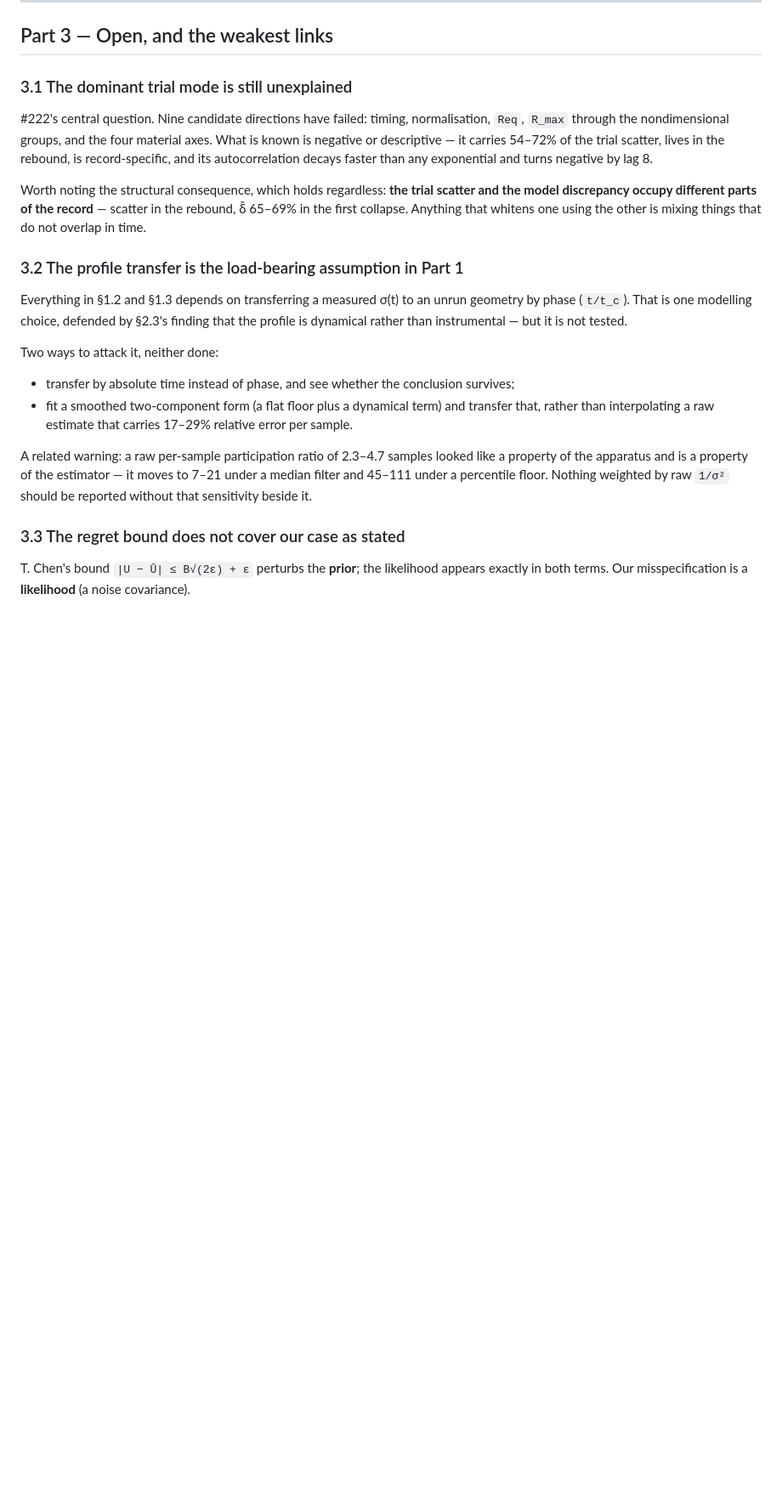
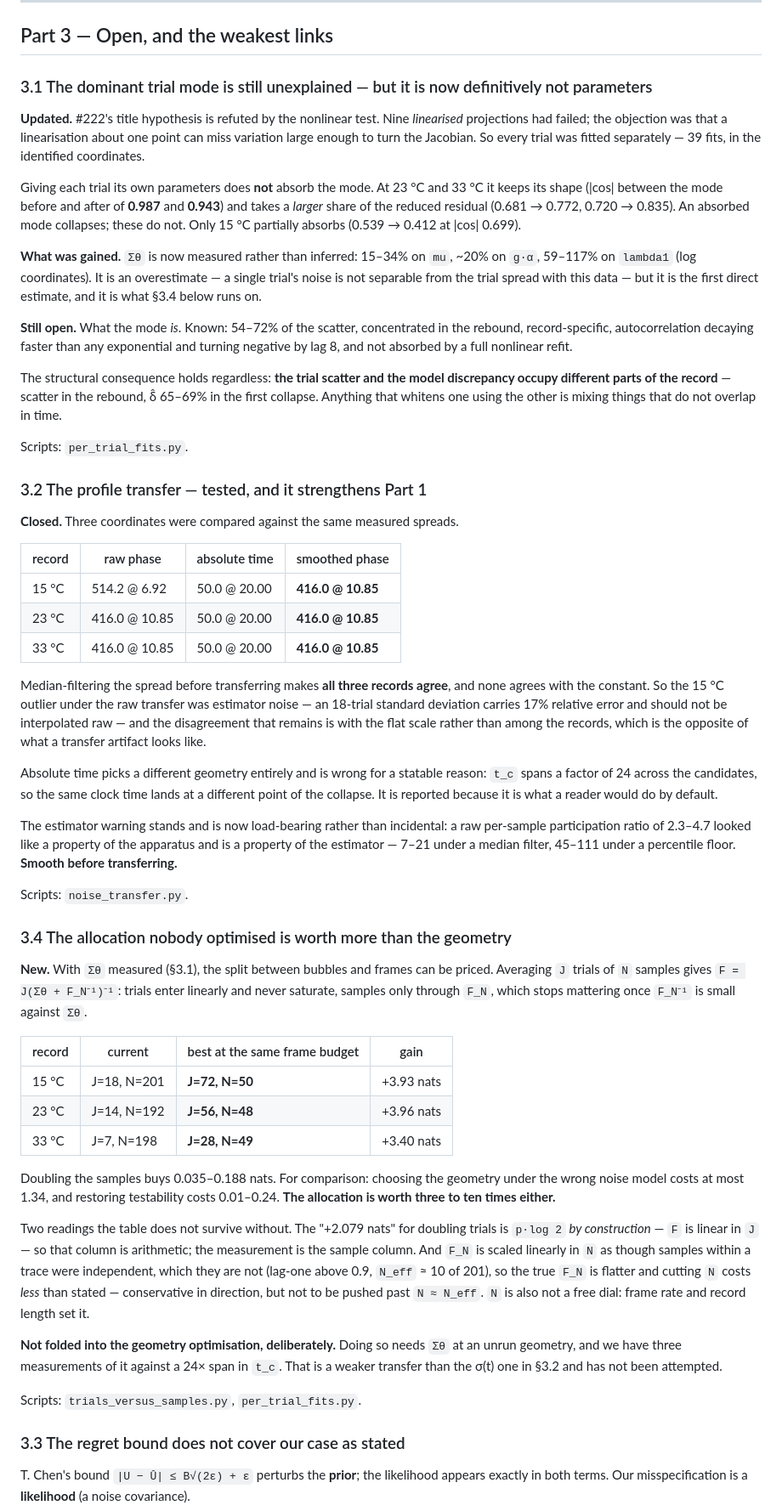
Before and after one commit to sbryngelson/PyIMR, a Markdown page: docs/writeup/ISSUES.md, the part around one of its changes. Shown at 85% size. GitHub-like rendering; blank space fills up the shorter version.

Commit message:
Update the issues note: two open questions closed, one new finding larger than either
3.2 was the load-bearing assumption behind every design conclusion and now
supports them: under a smoothed transfer all three records agree on 416 um
at 10.85 and none agrees with the constant, so the 15 C outlier was
estimator noise rather than a record disagreeing. The 'two of three' caveat
in 1.3 is retired.

3.1's hypothesis is refuted rather than unconfirmed. Nine linearised
projections had failed and the objection was that a linearisation can miss
variation large enough to turn the Jacobian; 39 per-trial fits answer it.
The mode keeps its shape and gains share after every trial gets its own
parameters. What the mode IS remains the one central question open.

3.4 is new and is the largest number in the document. With Sigma_theta
measured, the split between bubbles and frames is worth 3.4 to 4.0 nats
against at most 1.34 for the geometry and 0.24 for testability. It is not
folded into the geometry optimisation, and the note says why: that needs
Sigma_theta at an unrun geometry, and three measurements against a 24-fold
span in t_c is a weaker transfer than the one 3.2 tested.

```diff
--- a/docs/writeup/ISSUES.md
+++ b/docs/writeup/ISSUES.md
@@ -251,35 +254,90 @@ touches it.
 
 ## Part 3 — Open, and the weakest links
 
-### 3.1 The dominant trial mode is still unexplained
+### 3.1 The dominant trial mode is still unexplained — but it is now definitively not parameters
 
-#222's central question. Nine candidate directions have failed: timing, normalisation, `Req`,
-`R_max` through the nondimensional groups, and the four material axes. What is known is
-negative or descriptive — it carries 54–72% of the trial scatter, lives in the rebound, is
-record-specific, and its autocorrelation decays faster than any exponential and turns negative
-by lag 8.
+**Updated.** #222's title hypothesis is refuted by the nonlinear test. Nine *linearised*
+projections had failed; the objection was that a linearisation about one point can miss
+variation large enough to turn the Jacobian. So every trial was fitted separately — 39 fits,
+in the identified coordinates.
 
-Worth noting the structural consequence, which holds regardless: **the trial scatter and the
-model discrepancy occupy different parts of the record** — scatter in the rebound, δ̂ 65–69% in
-the first collapse. Anything that whitens one using the other is mixing things that do not
-overlap in time.
+Giving each trial its own parameters does **not** absorb the mode. At 23 °C and 33 °C it keeps
+its shape (|cos| between the mode before and after of **0.987** and **0.943**) and takes a
+*larger* share of the reduced residual (0.681 → 0.772, 0.720 → 0.835). An absorbed mode
+collapses; these do not. Only 15 °C partially absorbs (0.539 → 0.412 at |cos| 0.699).
 
-### 3.2 The profile transfer is the load-bearing assumption in Part 1
+**What was gained.** `Σθ` is now measured rather than inferred: 15–34% on `mu`, ~20% on `g·α`,
+59–117% on `lambda1` (log coordinates). It is an overestimate — a single trial's noise is not
+separable from the trial spread with this data — but it is the first direct estimate, and it is
+what §3.4 below runs on.
 
-Everything in §1.2 and §1.3 depends on transferring a measured σ(t) to an unrun geometry by
-phase (`t/t_c`). That is one modelling choice, defended by §2.3's finding that the profile is
-dynamical rather than instrumental — but it is not tested.
+**Still open.** What the mode *is*. Known: 54–72% of the scatter, concentrated in the rebound,
+record-specific, autocorrelation decaying faster than any exponential and turning negative by
+lag 8, and not absorbed by a full nonlinear refit.
 
-Two ways to attack it, neither done:
+The structural consequence holds regardless: **the trial scatter and the model discrepancy
+occupy different parts of the record** — scatter in the rebound, δ̂ 65–69% in the first
+collapse. Anything that whitens one using the other is mixing things that do not overlap in
+time.
 
-- transfer by absolute time instead of phase, and see whether the conclusion survives;
-- fit a smoothed two-component form (a flat floor plus a dynamical term) and transfer that,
-  rather than interpolating a raw estimate that carries 17–29% relative error per sample.
+Scripts: `per_trial_fits.py`.
 
-A related warning: a raw per-sample participation ratio of 2.3–4.7 samples looked like a
-property of the apparatus and is a property of the estimator — it moves to 7–21 under a median
-filter and 45–111 under a percentile floor. Nothing weighted by raw `1/σ²` should be reported
-without that sensitivity beside it.
+### 3.2 The profile transfer — tested, and it strengthens Part 1
+
+**Closed.** Three coordinates were compared against the same measured spreads.
+
+| record | raw phase | absolute time | smoothed phase |
+|---|---|---|---|
+| 15 °C | 514.2 @ 6.92 | 50.0 @ 20.00 | **416.0 @ 10.85** |
+| 23 °C | 416.0 @ 10.85 | 50.0 @ 20.00 | **416.0 @ 10.85** |
+| 33 °C | 416.0 @ 10.85 | 50.0 @ 20.00 | **416.0 @ 10.85** |
+
+Median-filtering the spread before transferring makes **all three records agree**, and none
+agrees with the constant. So the 15 °C outlier under the raw transfer was estimator noise — an
+18-trial standard deviation carries 17% relative error and should not be interpolated raw — and
+the disagreement that remains is with the flat scale rather than among the records, which is
+the opposite of what a transfer artifact looks like.
+
+Absolute time picks a different geometry entirely and is wrong for a statable reason: `t_c`
+spans a factor of 24 across the candidates, so the same clock time lands at a different point
+of the collapse. It is reported because it is what a reader would do by default.
+
+The estimator warning stands and is now load-bearing rather than incidental: a raw per-sample
+participation ratio of 2.3–4.7 looked like a property of the apparatus and is a property of the
+estimator — 7–21 under a median filter, 45–111 under a percentile floor. **Smooth before
+transferring.**
+
+Scripts: `noise_transfer.py`.
+
+### 3.4 The allocation nobody optimised is worth more than the geometry
+
+**New.** With `Σθ` measured (§3.1), the split between bubbles and frames can be priced.
+Averaging `J` trials of `N` samples gives `F = J(Σθ + F_N⁻¹)⁻¹`: trials enter linearly and never
+saturate, samples only through `F_N`, which stops mattering once `F_N⁻¹` is small against `Σθ`.
+
+| record | current | best at the same frame budget | gain |
+|---|---|---|---|
+| 15 °C | J=18, N=201 | **J=72, N=50** | +3.93 nats |
+| 23 °C | J=14, N=192 | **J=56, N=48** | +3.96 nats |
+| 33 °C | J=7, N=198 | **J=28, N=49** | +3.40 nats |
+
+Doubling the samples buys 0.035–0.188 nats. For comparison: choosing the geometry under the
+wrong noise model costs at most 1.34, and restoring testability costs 0.01–0.24. **The
+allocation is worth three to ten times either.**
+
+Two readings the table does not survive without. The "+2.079 nats" for doubling trials is
+`p·log 2` *by construction* — `F` is linear in `J` — so that column is arithmetic; the
+measurement is the sample column. And `F_N` is scaled linearly in `N` as though samples within
+a trace were independent, which they are not (lag-one above 0.9, `N_eff` ≈ 10 of 201), so the
+true `F_N` is flatter and cutting `N` costs *less* than stated — conservative in direction, but
+not to be pushed past `N ≈ N_eff`. `N` is also not a free dial: frame rate and record length
+set it.
+
+**Not folded into the geometry optimisation, deliberately.** Doing so needs `Σθ` at an unrun
+geometry, and we have three measurements of it against a 24× span in `t_c`. That is a weaker
+transfer than the σ(t) one in §3.2 and has not been attempted.
+
+Scripts: `trials_versus_samples.py`, `per_trial_fits.py`.
 
 ### 3.3 The regret bound does not cover our case as stated
 
```
Also changed, not shown: other parts of docs/writeup/ISSUES.md (+13 -2 lines).
